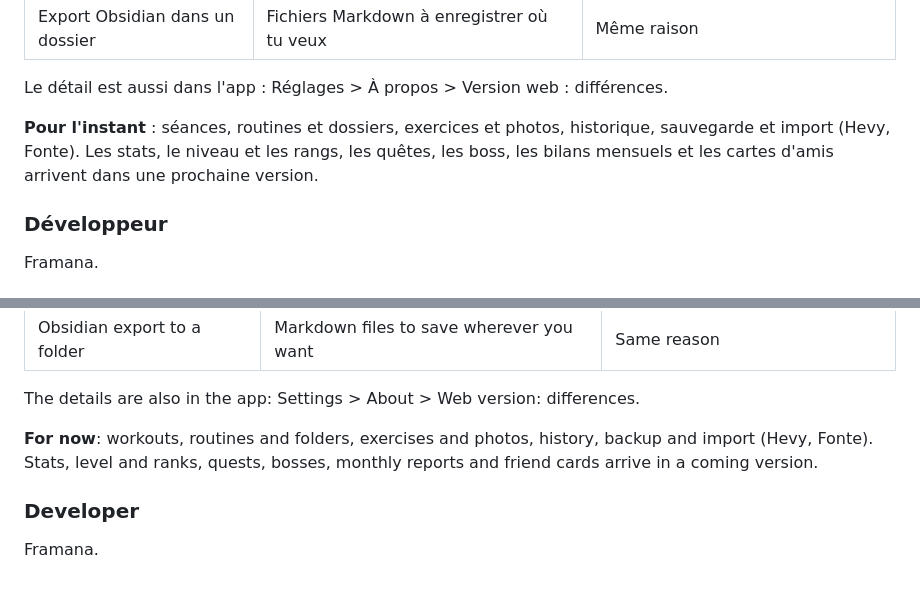
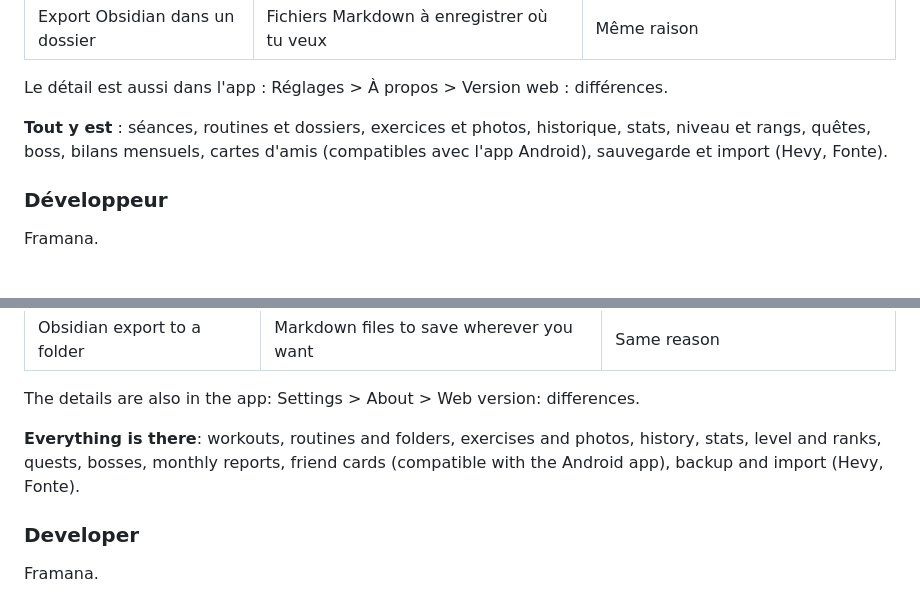
Before and after one commit to Fram-sudo/fonte-releases, a Markdown page: README.md, 2 parts joined by grey strips. Drawn GitHub-style.

Commit message:
README : la web app iPhone a tout

```diff
--- a/README.md
+++ b/README.md
@@ -86,7 +86,7 @@ Fonte existe aussi en **web app** pour iPhone : même DA, mêmes écrans, et tes
 
 Le détail est aussi dans l'app : Réglages > À propos > Version web : différences.
 
-**Pour l'instant** : séances, routines et dossiers, exercices et photos, historique, sauvegarde et import (Hevy, Fonte). Les stats, le niveau et les rangs, les quêtes, les boss, les bilans mensuels et les cartes d'amis arrivent dans une prochaine version.
+**Tout y est** : séances, routines et dossiers, exercices et photos, historique, stats, niveau et rangs, quêtes, boss, bilans mensuels, cartes d'amis (compatibles avec l'app Android), sauvegarde et import (Hevy, Fonte).
 
 ### Développeur
 
@@ -169,7 +169,7 @@ Fonte also exists as a **web app** for iPhone: same look, same screens, and your
 
 The details are also in the app: Settings > About > Web version: differences.
 
-**For now**: workouts, routines and folders, exercises and photos, history, backup and import (Hevy, Fonte). Stats, level and ranks, quests, bosses, monthly reports and friend cards arrive in a coming version.
+**Everything is there**: workouts, routines and folders, exercises and photos, history, stats, level and ranks, quests, bosses, monthly reports, friend cards (compatible with the Android app), backup and import (Hevy, Fonte).
 
 ### Developer
 
```
